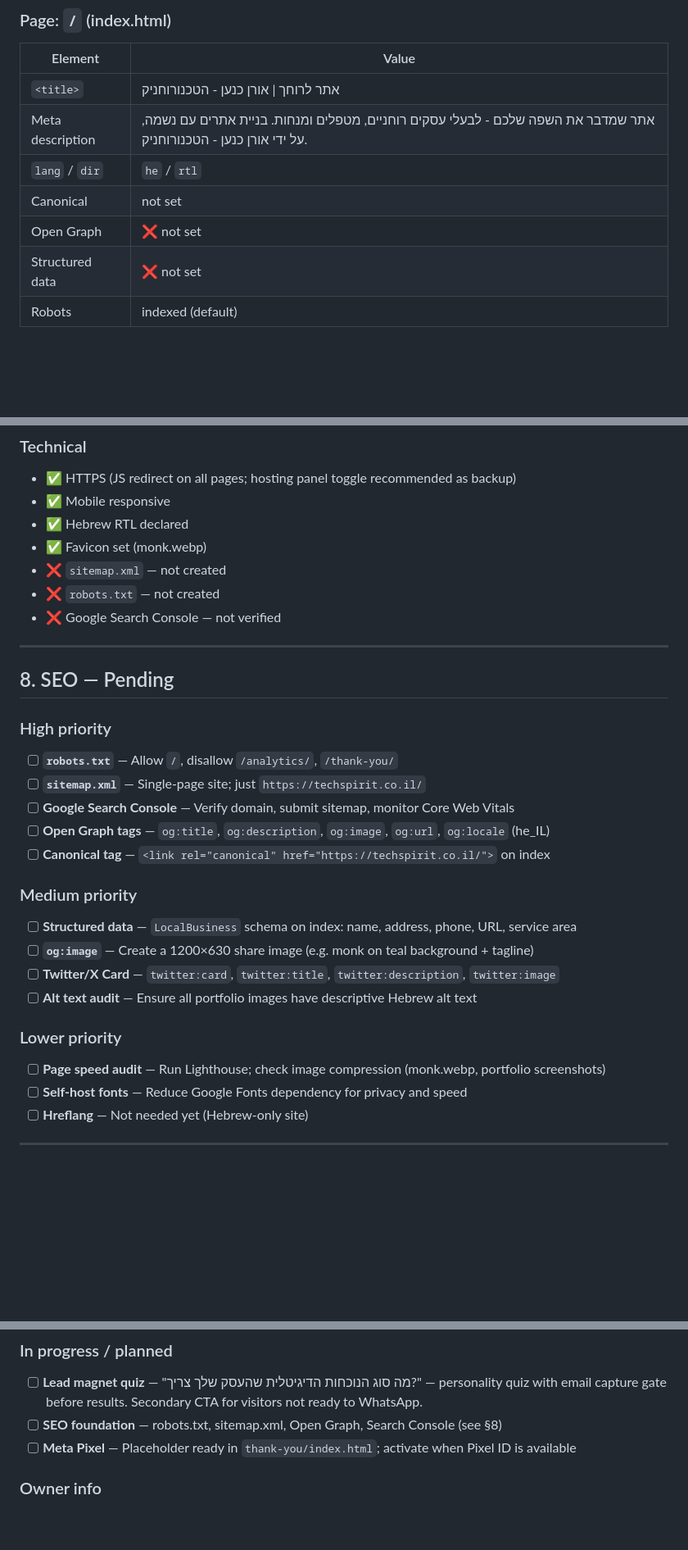
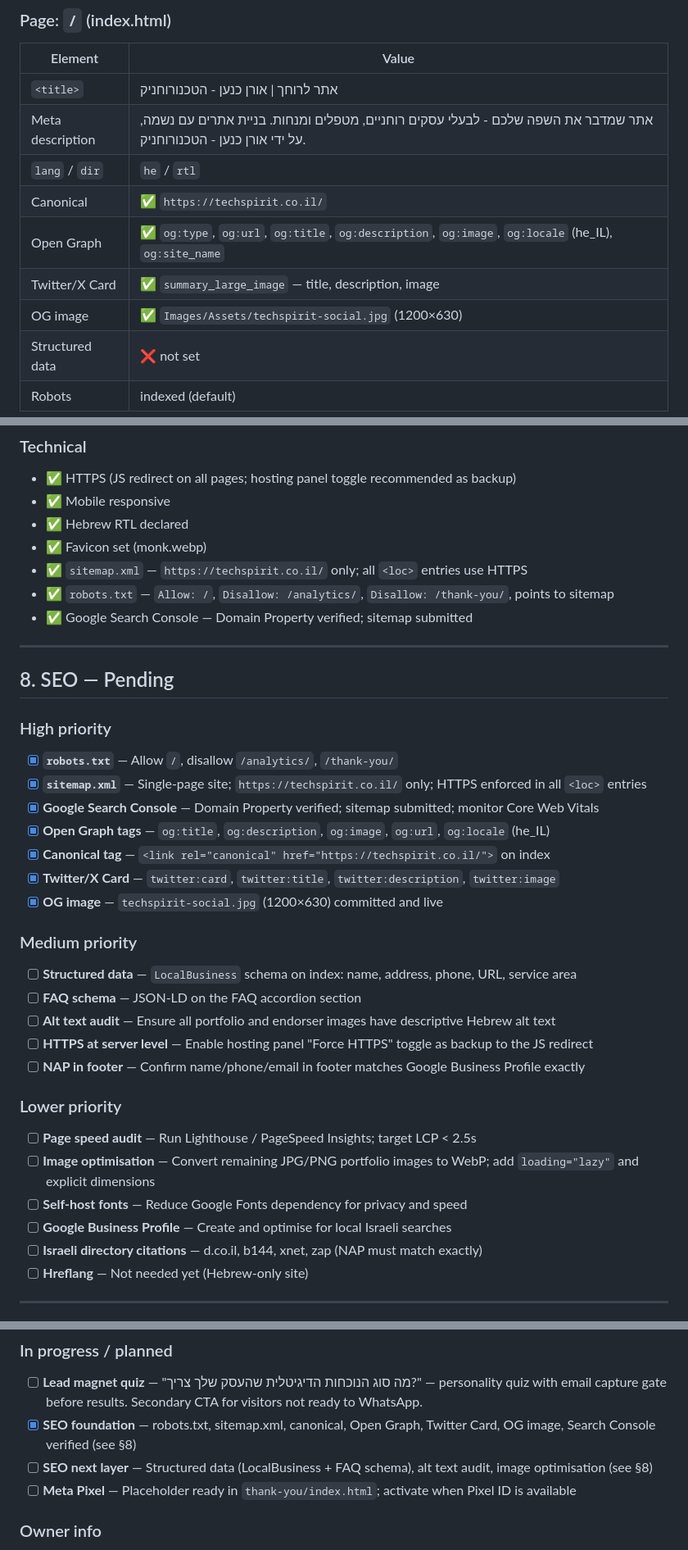
Before and after one commit to OrenKnaan/techspirit.co.il, a Markdown page: README.md, 3 parts joined by grey strips. Shown at 82% size. GitHub-like rendering; blank space fills up the shorter version.

Commit message:
Update README: reflect completed SEO foundation, update pending checklist
Marks robots.txt, sitemap (HTTPS-only locs), canonical, OG/Twitter tags,
OG image, and GSC verification as done. Adds structured data, alt text,
image optimisation, and GBP to the pending list.

Co-Authored-By: Claude Sonnet 4.6 <noreply@anthropic.com>

```diff
--- a/README.md
+++ b/README.md
@@ -211,8 +211,10 @@ Private branded page (noindex). Features:
 | `<title>` | אתר לרוחך \| אורן כנען - הטכנורוחניק |
 | Meta description | אתר שמדבר את השפה שלכם - לבעלי עסקים רוחניים, מטפלים ומנחות. בניית אתרים עם נשמה, על ידי אורן כנען - הטכנורוחניק. |
 | `lang` / `dir` | `he` / `rtl` |
-| Canonical | not set |
-| Open Graph | ❌ not set |
+| Canonical | ✅ `https://techspirit.co.il/` |
+| Open Graph | ✅ `og:type`, `og:url`, `og:title`, `og:description`, `og:image`, `og:locale` (he_IL), `og:site_name` |
+| Twitter/X Card | ✅ `summary_large_image` — title, description, image |
+| OG image | ✅ `Images/Assets/techspirit-social.jpg` (1200×630) |
 | Structured data | ❌ not set |
 | Robots | indexed (default) |
 
@@ -230,9 +232,9 @@ Private branded page (noindex). Features:
 - ✅ Mobile responsive
 - ✅ Hebrew RTL declared
 - ✅ Favicon set (monk.webp)
-- ❌ `sitemap.xml` — not created
-- ❌ `robots.txt` — not created
-- ❌ Google Search Console — not verified
+- ✅ `sitemap.xml` — `https://techspirit.co.il/` only; all `<loc>` entries use HTTPS
+- ✅ `robots.txt` — `Allow: /`, `Disallow: /analytics/`, `Disallow: /thank-you/`, points to sitemap
+- ✅ Google Search Console — Domain Property verified; sitemap submitted
 
 ---
 
@@ -240,23 +242,29 @@ Private branded page (noindex). Features:
 
 ### High priority
 
-- [ ] **`robots.txt`** — Allow `/`, disallow `/analytics/`, `/thank-you/`
-- [ ] **`sitemap.xml`** — Single-page site; just `https://techspirit.co.il/`
-- [ ] **Google Search Console** — Verify domain, submit sitemap, monitor Core Web Vitals
-- [ ] **Open Graph tags** — `og:title`, `og:description`, `og:image`, `og:url`, `og:locale` (he_IL)
-- [ ] **Canonical tag** — `<link rel="canonical" href="https://techspirit.co.il/">` on index
+- [x] **`robots.txt`** — Allow `/`, disallow `/analytics/`, `/thank-you/`
+- [x] **`sitemap.xml`** — Single-page site; `https://techspirit.co.il/` only; HTTPS enforced in all `<loc>` entries
+- [x] **Google Search Console** — Domain Property verified; sitemap submitted; monitor Core Web Vitals
+- [x] **Open Graph tags** — `og:title`, `og:description`, `og:image`, `og:url`, `og:locale` (he_IL)
+- [x] **Canonical tag** — `<link rel="canonical" href="https://techspirit.co.il/">` on index
+- [x] **Twitter/X Card** — `twitter:card`, `twitter:title`, `twitter:description`, `twitter:image`
+- [x] **OG image** — `techspirit-social.jpg` (1200×630) committed and live
 
 ### Medium priority
 
 - [ ] **Structured data** — `LocalBusiness` schema on index: name, address, phone, URL, service area
-- [ ] **`og:image`** — Create a 1200×630 share image (e.g. monk on teal background + tagline)
-- [ ] **Twitter/X Card** — `twitter:card`, `twitter:title`, `twitter:description`, `twitter:image`
-- [ ] **Alt text audit** — Ensure all portfolio images have descriptive Hebrew alt text
+- [ ] **FAQ schema** — JSON-LD on the FAQ accordion section
+- [ ] **Alt text audit** — Ensure all portfolio and endorser images have descriptive Hebrew alt text
+- [ ] **HTTPS at server level** — Enable hosting panel "Force HTTPS" toggle as backup to the JS redirect
+- [ ] **NAP in footer** — Confirm name/phone/email in footer matches Google Business Profile exactly
 
 ### Lower priority
 
-- [ ] **Page speed audit** — Run Lighthouse; check image compression (monk.webp, portfolio screenshots)
+- [ ] **Page speed audit** — Run Lighthouse / PageSpeed Insights; target LCP < 2.5s
+- [ ] **Image optimisation** — Convert remaining JPG/PNG portfolio images to WebP; add `loading="lazy"` and explicit dimensions
 - [ ] **Self-host fonts** — Reduce Google Fonts dependency for privacy and speed
+- [ ] **Google Business Profile** — Create and optimise for local Israeli searches
+- [ ] **Israeli directory citations** — d.co.il, b144, xnet, zap (NAP must match exactly)
 - [ ] **Hreflang** — Not needed yet (Hebrew-only site)
 
 ---
@@ -288,7 +296,8 @@ python3 -m http.server 8080
 
 ### In progress / planned
 - [ ] **Lead magnet quiz** — "מה סוג הנוכחות הדיגיטלית שהעסק שלך צריך?" — personality quiz with email capture gate before results. Secondary CTA for visitors not ready to WhatsApp.
-- [ ] **SEO foundation** — robots.txt, sitemap.xml, Open Graph, Search Console (see §8)
+- [x] **SEO foundation** — robots.txt, sitemap.xml, canonical, Open Graph, Twitter Card, OG image, Search Console verified (see §8)
+- [ ] **SEO next layer** — Structured data (LocalBusiness + FAQ schema), alt text audit, image optimisation (see §8)
 - [ ] **Meta Pixel** — Placeholder ready in `thank-you/index.html`; activate when Pixel ID is available
 
 ### Owner info
```
